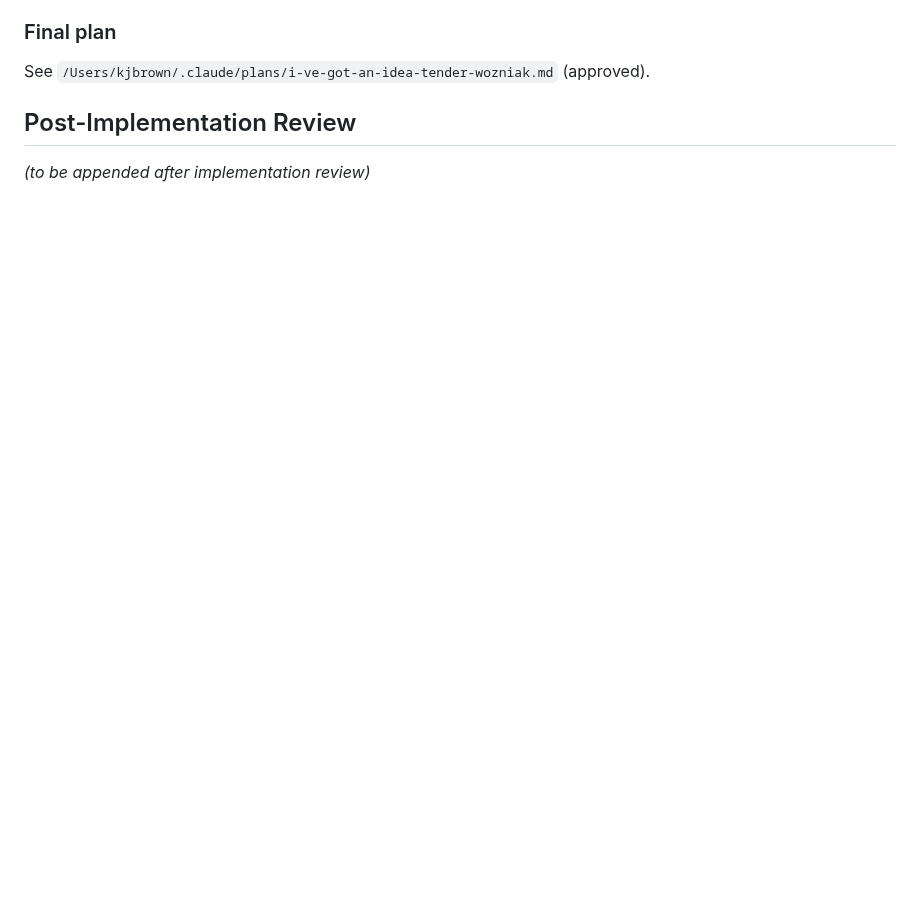
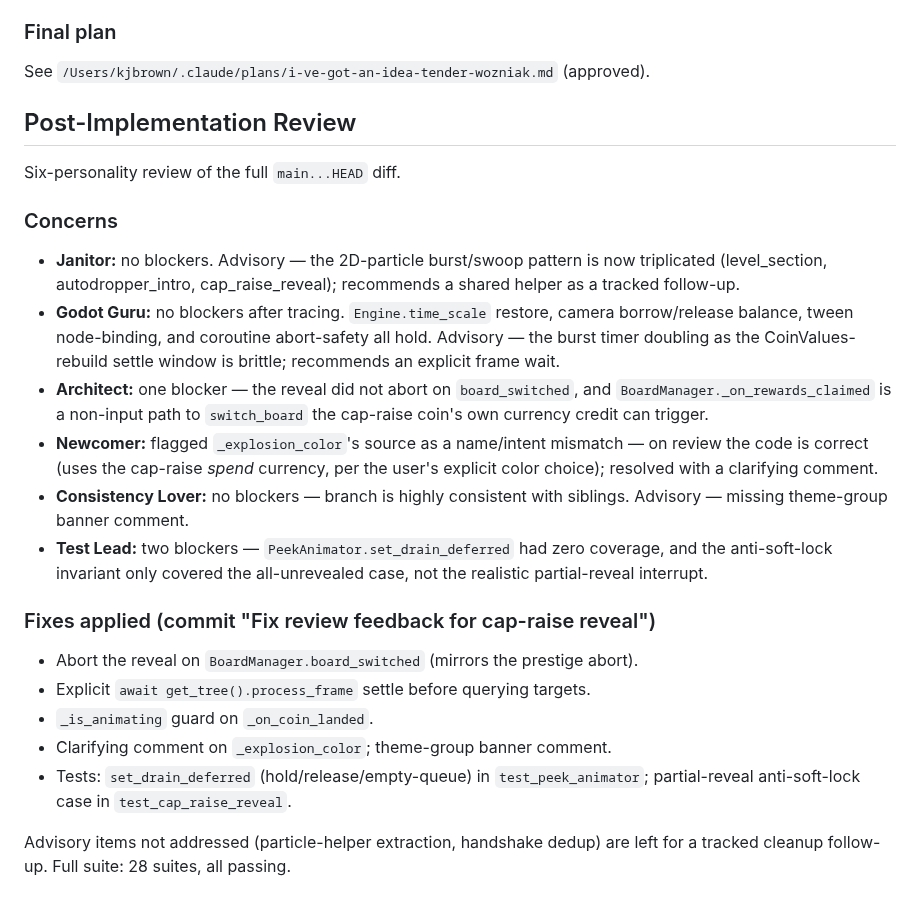
Before and after one commit to kjbrown-sandbox/pleenko, a Markdown page: agent-logs/cap-raise-reveal.md, the part around the change. GitHub-like rendering; blank space fills up the shorter version.

```diff
--- a/agent-logs/cap-raise-reveal.md
+++ b/agent-logs/cap-raise-reveal.md
@@ -54,4 +54,37 @@ See `/Users/kjbrown/.claude/plans/i-ve-got-an-idea-tender-wozniak.md` (approved)
 
 ## Post-Implementation Review
 
-_(to be appended after implementation review)_
+Six-personality review of the full `main...HEAD` diff.
+
+### Concerns
+
+- **Janitor:** no blockers. Advisory — the 2D-particle burst/swoop pattern is now
+  triplicated (level_section, autodropper_intro, cap_raise_reveal); recommends a
+  shared helper as a tracked follow-up.
+- **Godot Guru:** no blockers after tracing. `Engine.time_scale` restore, camera
+  borrow/release balance, tween node-binding, and coroutine abort-safety all hold.
+  Advisory — the burst timer doubling as the CoinValues-rebuild settle window is
+  brittle; recommends an explicit frame wait.
+- **Architect:** one blocker — the reveal did not abort on `board_switched`, and
+  `BoardManager._on_rewards_claimed` is a non-input path to `switch_board` the
+  cap-raise coin's own currency credit can trigger.
+- **Newcomer:** flagged `_explosion_color`'s source as a name/intent mismatch —
+  on review the code is correct (uses the cap-raise *spend* currency, per the
+  user's explicit color choice); resolved with a clarifying comment.
+- **Consistency Lover:** no blockers — branch is highly consistent with siblings.
+  Advisory — missing theme-group banner comment.
+- **Test Lead:** two blockers — `PeekAnimator.set_drain_deferred` had zero
+  coverage, and the anti-soft-lock invariant only covered the all-unrevealed
+  case, not the realistic partial-reveal interrupt.
+
+### Fixes applied (commit "Fix review feedback for cap-raise reveal")
+
+- Abort the reveal on `BoardManager.board_switched` (mirrors the prestige abort).
+- Explicit `await get_tree().process_frame` settle before querying targets.
+- `_is_animating` guard on `_on_coin_landed`.
+- Clarifying comment on `_explosion_color`; theme-group banner comment.
+- Tests: `set_drain_deferred` (hold/release/empty-queue) in `test_peek_animator`;
+  partial-reveal anti-soft-lock case in `test_cap_raise_reveal`.
+
+Advisory items not addressed (particle-helper extraction, handshake dedup) are
+left for a tracked cleanup follow-up. Full suite: 28 suites, all passing.
```
Also changed, not shown: CLAUDE.md (+11 -3 lines).
